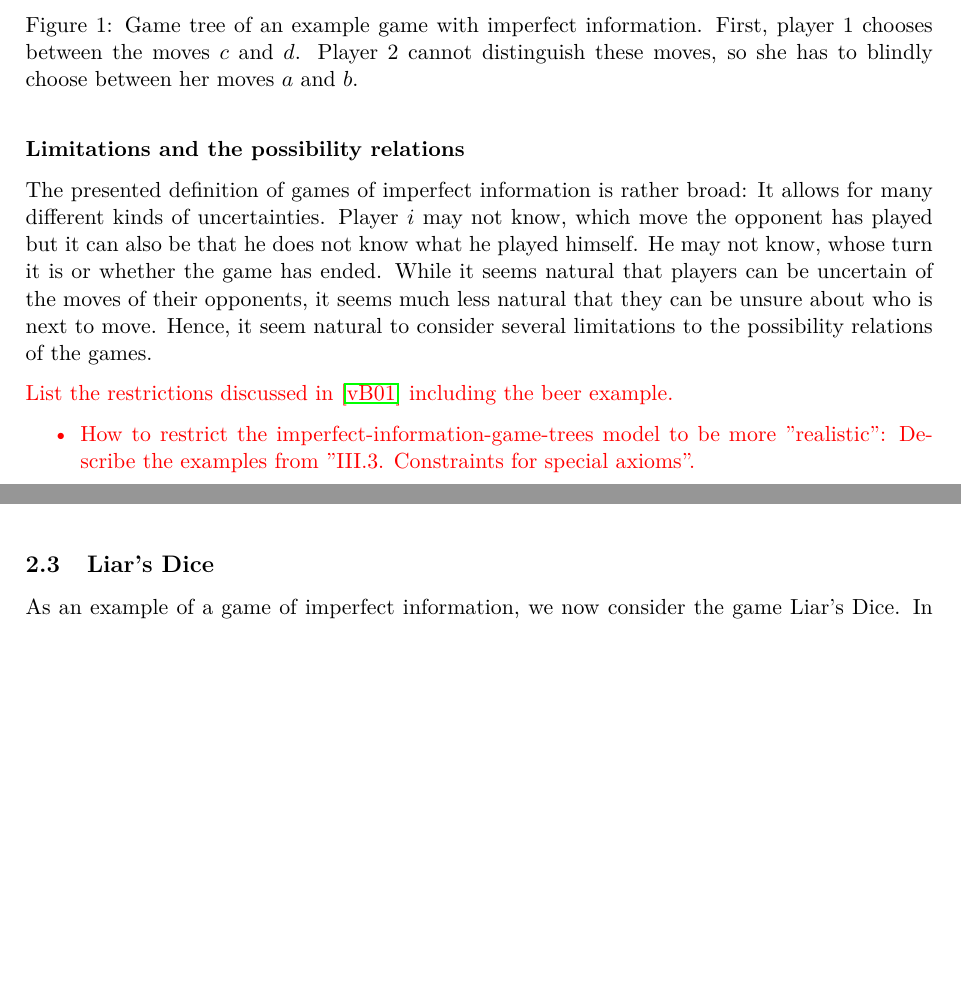
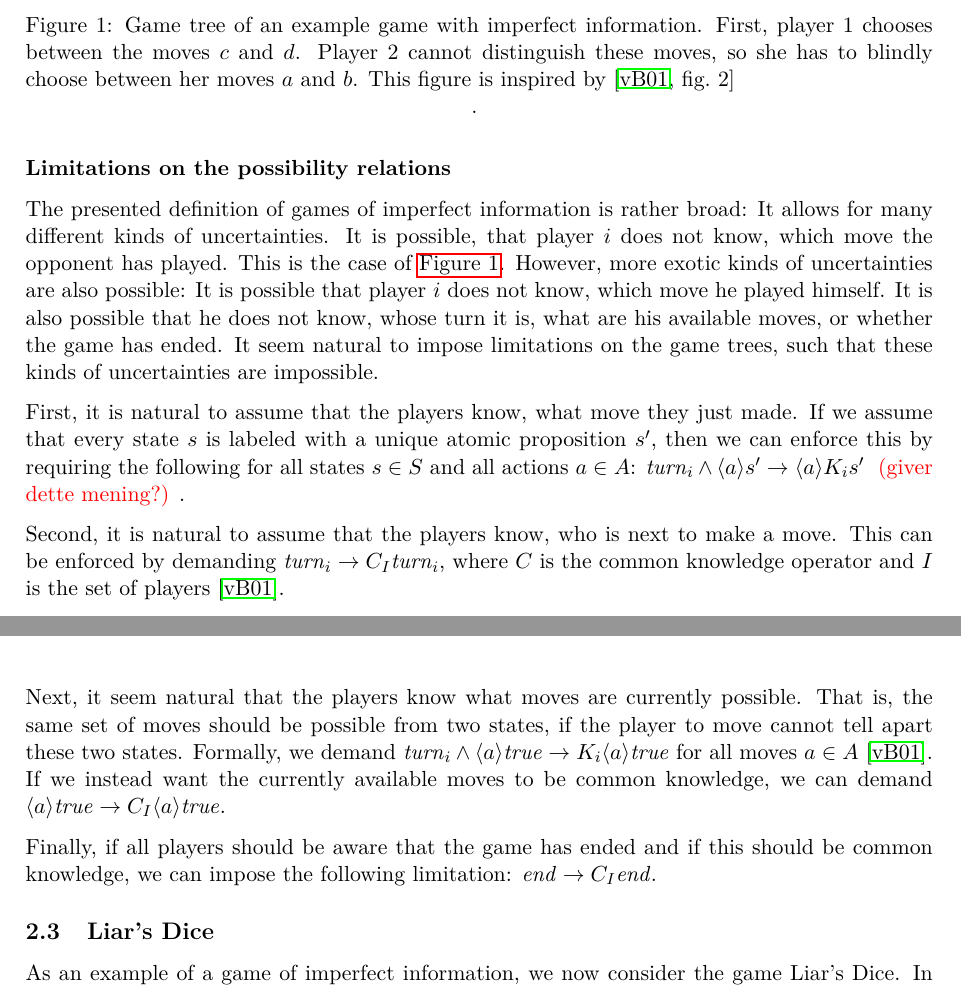
Before and after one commit to Andefar/LiarsDice, a LaTeX document (Report/main.tex, which reads Report/andet/commands.tex, Report/imperfect-information.tex): two parts of pages 5 and 6 of 7, joined at a grey line, cut so that both start at the same text, the shorter picture padded with empty space. Compiled offline with pdfLaTeX.

Commit message:
Limitations on the possibility relations

```diff
--- a/Report/andet/commands.tex
+++ b/Report/andet/commands.tex
@@ -14,3 +14,6 @@
 \newcommand{\barspace}{ \ | \ }
 \newcommand{\WIN}{\mathit{WIN}}
 \newcommand{\forcing}[1]{\rho_{M}^{ #1 } s}
+\newcommand{\cknow}{C}
+\newcommand{\true}{\mathit{true}}
+\newcommand{\know}{K}
--- a/Report/imperfect-information.tex
+++ b/Report/imperfect-information.tex
@@ -75,25 +75,31 @@ Since non-uniform strategies do not model the capabilities of the players in gam
     };
 \path (e1) edge [-, dashed] node [above] {2} (e2);
 \end{tikzpicture}
-\caption{Game tree of an example game with imperfect information. First,  player $ 1 $ chooses between the moves $ c $ and $ d $. Player 2 cannot distinguish these moves, so she has to blindly choose between her moves $ a $ and $ b $.}
+\caption{Game tree of an example game with imperfect information. First,  player $ 1 $ chooses between the moves $ c $ and $ d $. Player 2 cannot distinguish these moves, so she has to blindly choose between her moves $ a $ and $ b $. This figure is inspired by \cite[fig.~2]{benthem2001a}}.
 \label{fig:non-determinancy}
 \end{figure}
 
-\subsubsection*{Limitations and the possibility relations}
+\subsubsection*{Limitations on the possibility relations}
 
-The presented definition of games of imperfect information is rather broad: It allows for many different kinds of uncertainties. Player $ i $ may not know, which move the opponent has played but it can also be that he does not know what he played himself. He may not know, whose turn it is or whether the game has ended. While it seems natural that players can be uncertain of the moves of their opponents, it seems much less natural that they can be unsure about who is next to move. Hence, it seem natural to consider several limitations to the possibility relations of the games.
+The presented definition of games of imperfect information is rather broad: It allows for many different kinds of uncertainties. It is possible, that player $ i $ does not know, which move the opponent has played. This is the case of \figref{fig:non-determinancy}. However, more exotic kinds of uncertainties are also possible: It is possible that player $ i $ does not know, which move he played himself. It is also possible that he does not know, whose turn it is, what are his available moves, or whether the game has ended. It seem natural to impose limitations on the game trees, such that these kinds of uncertainties are impossible.
 
-{ \color{red} List the restrictions discussed in \cite{benthem2001a} including the beer example. }
+First, it is natural to assume that the players know, what move they just made. If we assume that every state $ s $ is labeled with a unique atomic proposition $ s' $, then we can enforce this by requiring the following for all states $ s \in S $ and all actions $ a \in A $: $ \turn_{i} \wedge \langle a \rangle s' \rightarrow \langle a \rangle \know_{i} s' $ { \color{red} (giver dette mening?) }.
+
+Second, it is natural to assume that the players know, who is next to make a move. This can be enforced by demanding $ \turn_{i} \rightarrow \cknow_{I} \turn_{i} $, where $ \cknow $ is the common knowledge operator and $ I $ is the set of players \cite{benthem2001a}.
+
+Next, it seem natural that the players know what moves are currently possible. That is, the same set of moves should be possible from two states, if the player to move cannot tell apart these two states. Formally, we demand $ \turn_{i} \wedge \langle a \rangle \true \rightarrow \know_{i} \langle a \rangle \true $ for all moves $ a \in A $ \cite{benthem2001a}. If we instead want the currently available moves to be common knowledge, we can demand $ \langle a \rangle \true \rightarrow \cknow_{I} \langle a \rangle \true $.
+
+Finally, if all players should be aware that the game has ended and if this should be common knowledge, we can impose the following limitation: $ \leaf \rightarrow \cknow_{I} \leaf $.
 
 
 
-\begin{itemize} \color{red}
+%\begin{itemize} \color{red}
 %\item Formal definition of imperfect-information game trees
 %\item Strategies in imperfect games (the discussion from V.3). Maybe it is better to describe this after perfect recall.
 %\item Short introduction to outcomes and powers in imperfect games (C3 does not hold anymore).
 %\item Remarks on the looseness of this definition: "Players need not know what the opponent has played, or what they played themselves, they need not know if it is their turn, or whether the game has ended, etc. One can think up plausible scenarios with all of the pictures shown in Figure 6."
-\item How to restrict the imperfect-information-game-trees model to be more "realistic": Describe the examples from "III.3. Constraints for special axioms".
-\end{itemize}
+%\item How to restrict the imperfect-information-game-trees model to be more "realistic": Describe the examples from "III.3. Constraints for special axioms".
+%\end{itemize}
 
 \subsection{Liar's Dice}
 
```
Also changed, not shown: Report/imperfect-information.tex (2 more changed lines), 1 other file.
